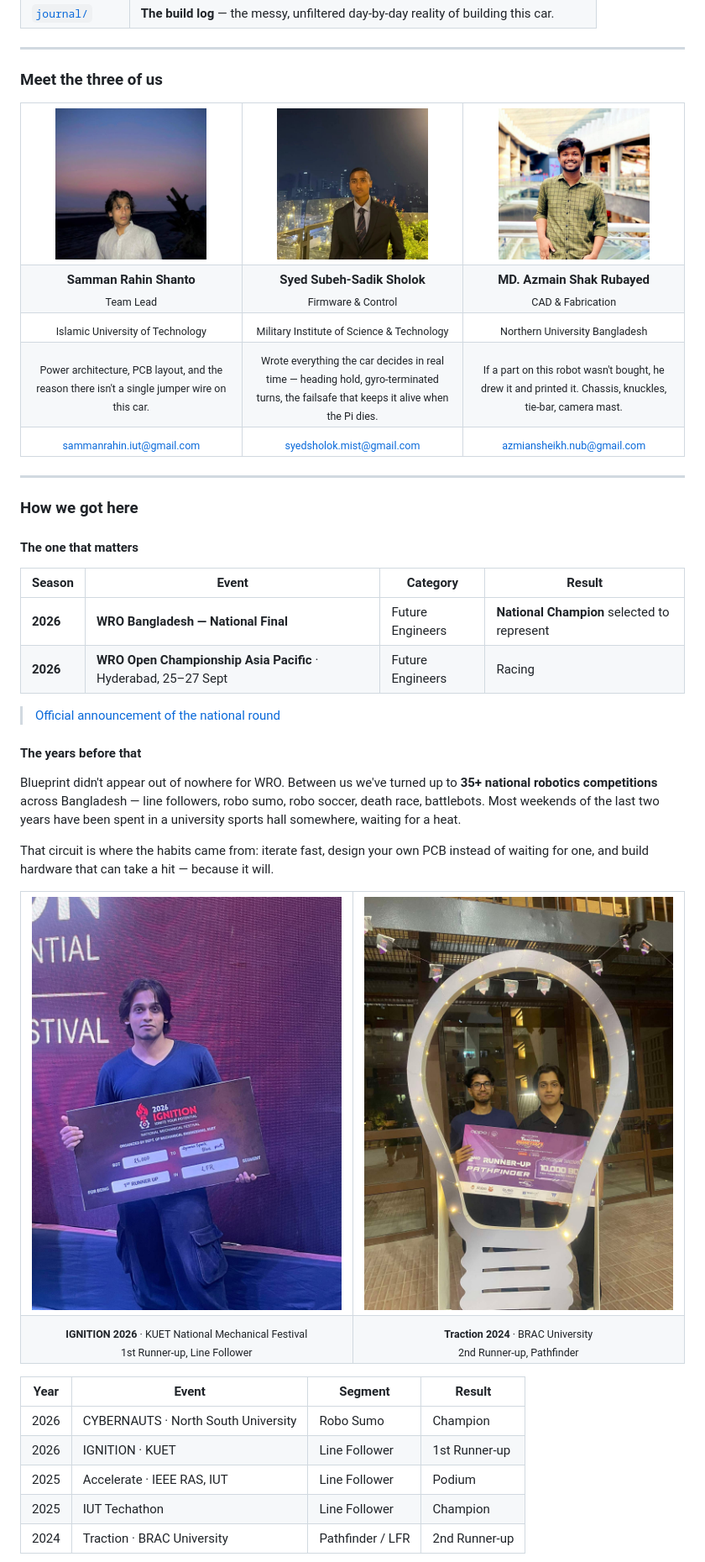
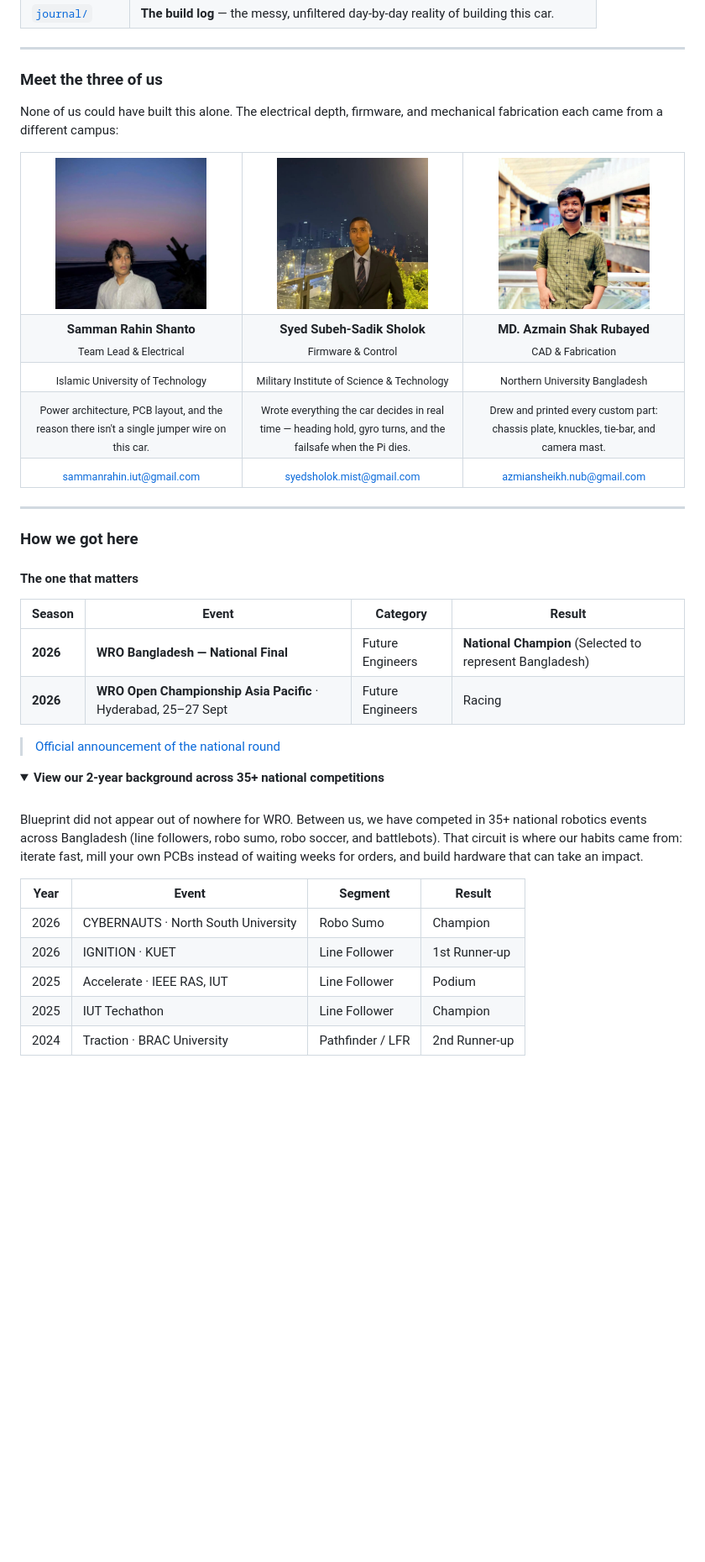
Before and after one commit to ShammanRahin/WRO_TeamBluePrint, a Markdown page: README.md, the part around one of its changes. Shown at 84% size. Rendered like a GitHub page; folded sections open; blank space fills up the shorter version.

Commit message:
Streamline Section 1: merge philosophy, clean team cards, hide old history in details dropdown

```diff
--- a/README.md
+++ b/README.md
@@ -81,6 +80,8 @@ We leave our mistakes in the open because **a design decision only matters if yo
 ---
 
 ### Meet the three of us
+
+None of us could have built this alone. The electrical depth, firmware, and mechanical fabrication each came from a different campus:
 
 <table align="center">
 <tr>
@@ -89,7 +90,7 @@ We leave our mistakes in the open because **a design decision only matters if yo
 <td align="center" width="33%"><img src="media/team/azmain.jpg" width="180" alt="MD. Azmain Shak Rubayed"/></td>
 </tr>
 <tr>
-<td align="center"><b>Samman Rahin Shanto</b><br/><sub>Team Lead</sub></td>
+<td align="center"><b>Samman Rahin Shanto</b><br/><sub>Team Lead &amp; Electrical</sub></td>
 <td align="center"><b>Syed Subeh-Sadik Sholok</b><br/><sub>Firmware &amp; Control</sub></td>
 <td align="center"><b>MD. Azmain Shak Rubayed</b><br/><sub>CAD &amp; Fabrication</sub></td>
 </tr>
@@ -100,13 +101,13 @@ We leave our mistakes in the open because **a design decision only matters if yo
 </tr>
 <tr>
 <td align="center"><sub>Power architecture, PCB layout, and the reason there isn't a single jumper wire on this car.</sub></td>
-<td align="center"><sub>Wrote everything the car decides in real time — heading hold, gyro-terminated turns, the failsafe that keeps it alive when the Pi dies.</sub></td>
-<td align="center"><sub>If a part on this robot wasn't bought, he drew it and printed it. Chassis, knuckles, tie-bar, camera mast.</sub></td>
+<td align="center"><sub>Wrote everything the car decides in real time — heading hold, gyro turns, and the failsafe when the Pi dies.</sub></td>
+<td align="center"><sub>Drew and printed every custom part: chassis plate, knuckles, tie-bar, and camera mast.</sub></td>
 </tr>
 <tr>
-<td align="center"><sub> <a href="mailto:sammanrahin.iut@gmail.com">sammanrahin.iut@gmail.com</a></sub></td>
-<td align="center"><sub> <a href="mailto:syedsholok.mist@gmail.com">syedsholok.mist@gmail.com</a></sub></td>
-<td align="center"><sub> <a href="mailto:azmiansheikh.nub@gmail.com">azmiansheikh.nub@gmail.com</a></sub></td>
+<td align="center"><sub><a href="mailto:sammanrahin.iut@gmail.com">sammanrahin.iut@gmail.com</a></sub></td>
+<td align="center"><sub><a href="mailto:syedsholok.mist@gmail.com">syedsholok.mist@gmail.com</a></sub></td>
+<td align="center"><sub><a href="mailto:azmiansheikh.nub@gmail.com">azmiansheikh.nub@gmail.com</a></sub></td>
 </tr>
 </table>
 
@@ -118,34 +119,23 @@ We leave our mistakes in the open because **a design decision only matters if yo
 
 | Season | Event | Category | Result |
 |---|---|---|---|
-| **2026** | **WRO Bangladesh — National Final** | Future Engineers |  **National Champion**  selected to represent  |
-| **2026** | **WRO Open Championship Asia Pacific** · Hyderabad, 25–27 Sept | Future Engineers |  Racing |
-
->  [Official announcement of the national round](https://www.facebook.com/share/r/1JujdfQpYH/)
-
-#### The years before that
-
-Blueprint didn't appear out of nowhere for WRO. Between us we've turned up to **35+ national robotics competitions** across Bangladesh — line followers, robo sumo, robo soccer, death race, battlebots. Most weekends of the last two years have been spent in a university sports hall somewhere, waiting for a heat.
-
-That circuit is where the habits came from: iterate fast, design your own PCB instead of waiting for one, and build hardware that can take a hit — because it will.
-
-<table>
-<tr>
-<td width="50%"><img src="media/achievements/ignition-2026-lfr.jpg" width="100%" alt="IGNITION 2026 KUET"/></td>
-<td width="50%"><img src="media/achievements/traction-2024-pathfinder.jpg" width="100%" alt="Traction 2024 BRAC"/></td>
-</tr>
-<tr>
-<td align="center"><sub><b>IGNITION 2026</b> · KUET National Mechanical Festival<br/> 1st Runner-up, Line Follower</sub></td>
-<td align="center"><sub><b>Traction 2024</b> · BRAC University<br/> 2nd Runner-up, Pathfinder</sub></td>
-</tr>
-</table>
+| **2026** | **WRO Bangladesh — National Final** | Future Engineers | **National Champion** (Selected to represent Bangladesh) |
+| **2026** | **WRO Open Championship Asia Pacific** · Hyderabad, 25–27 Sept | Future Engineers | Racing |
+
+> [Official announcement of the national round](https://www.facebook.com/share/r/1JujdfQpYH/)
+
+<details>
+<summary><b>View our 2-year background across 35+ national competitions</b></summary>
+<br>
+
+Blueprint did not appear out of nowhere for WRO. Between us, we have competed in 35+ national robotics events across Bangladesh (line followers, robo sumo, robo soccer, and battlebots). That circuit is where our habits came from: iterate fast, mill your own PCBs instead of waiting weeks for orders, and build hardware that can take an impact.
 
 | Year | Event | Segment | Result |
 |---|---|---|---|
-| 2026 | CYBERNAUTS · North South University | Robo Sumo |  Champion |
-| 2026 | IGNITION · KUET | Line Follower |  1st Runner-up |
-| 2025 | Accelerate · IEEE RAS, IUT | Line Follower |  Podium |
-| 2025 | IUT Techathon | Line Follower |  Champion |
-| 2024 | Traction · BRAC University | Pathfinder / LFR |  2nd Runner-up |
+| 2026 | CYBERNAUTS · North South University | Robo Sumo | Champion |
+| 2026 | IGNITION · KUET | Line Follower | 1st Runner-up |
+| 2025 | Accelerate · IEEE RAS, IUT | Line Follower | Podium |
+| 2025 | IUT Techathon | Line Follower | Champion |
+| 2024 | Traction · BRAC University | Pathfinder / LFR | 2nd Runner-up |
 
 <p align="center">
```
Also changed, not shown: other parts of README.md (+13 -31 lines).
